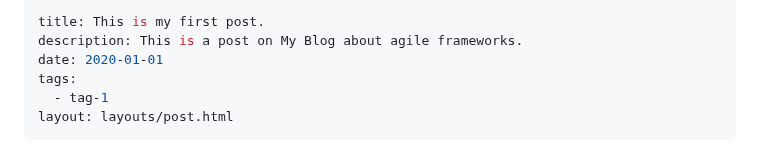
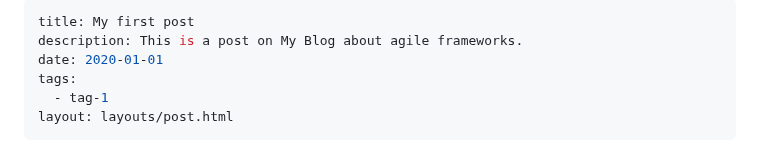
Before and after one commit to Bastou/sstnbl, a Markdown page: posts/firstpost.md, the part around the change. Rendered like a GitHub page.

```diff
--- a/posts/firstpost.md
+++ b/posts/firstpost.md
@@ -1,5 +1,5 @@
 ---
-title: This is my first post.
+title: My first post
 description: This is a post on My Blog about agile frameworks.
 date: 2020-01-01
 tags:
```
Also changed, not shown: README.md (+4 -4 lines), posts/secondpost.md (+1 -1 lines), img/icon-192.png (added), img/icon-512.png (added), 10 other files.
